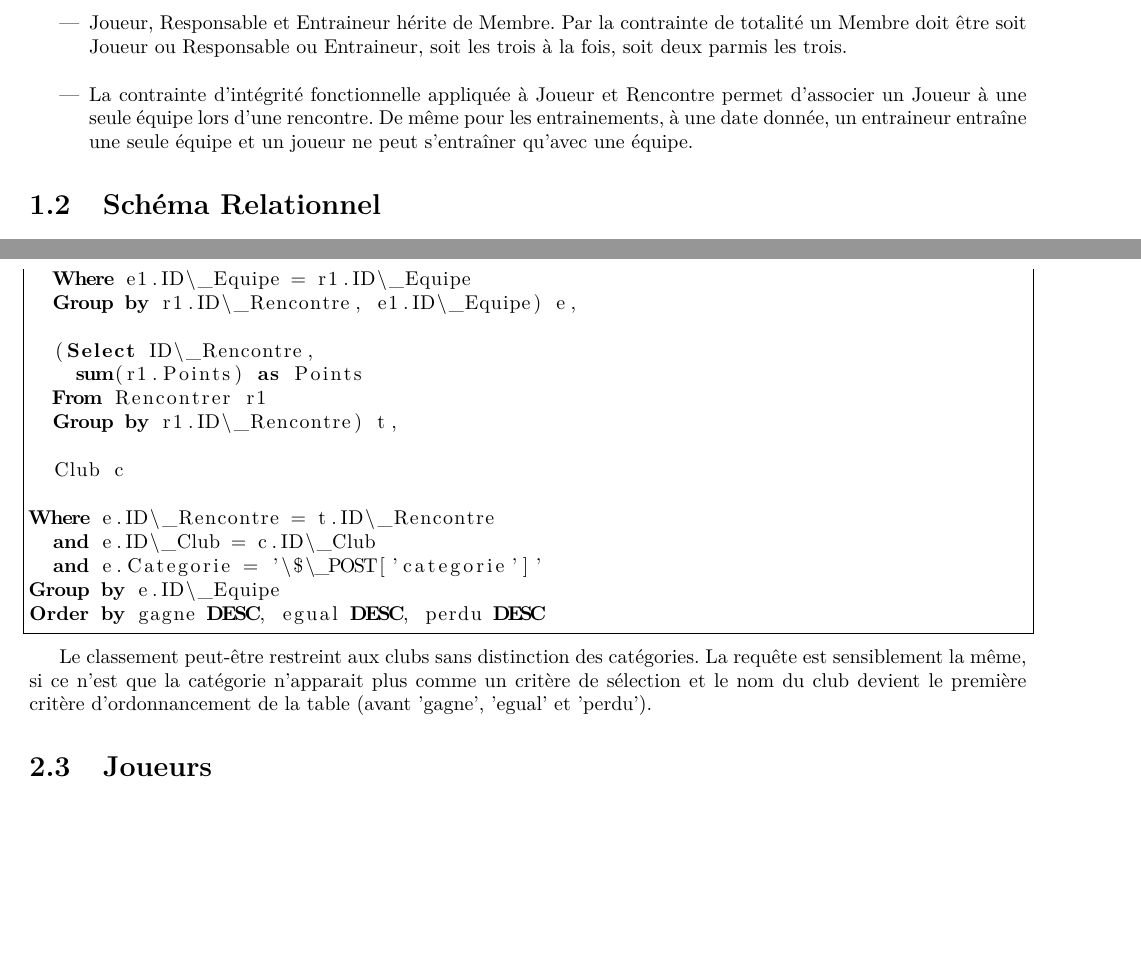
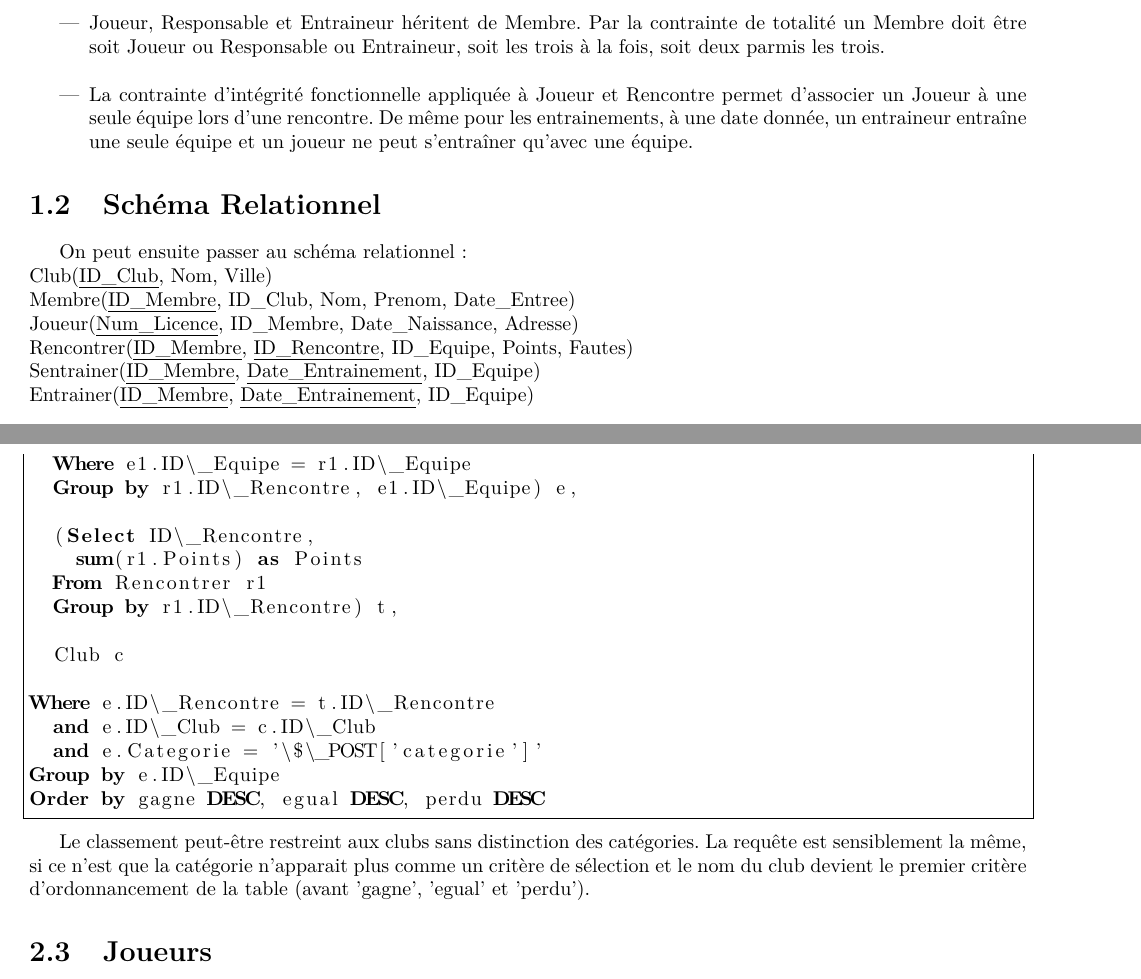
Before and after one commit to darwikey/ProjetSgbd, a LaTeX document (rapport/rapport.tex): two parts of pages 5 and 7 of 9, joined at a grey line, cut so that both start at the same text, the shorter picture padded with empty space. Compiled offline with pdfLaTeX.

Commit message:
maj rapport

```diff
--- a/rapport/rapport.tex
+++ b/rapport/rapport.tex
@@ -69,7 +69,7 @@ D'après la figure \ref{fig:schema_ea}, plusieurs choix ont été fait dans la s
 
 \item Les joueurs n'appartiennent pas à une équipe mais à un club. Cela offre la possibilité de changer d'équipe un joueur à chaque rencontre. \\
 
-\item Joueur, Responsable et Entraineur hérite de Membre. Par la contrainte de totalité un Membre doit être soit Joueur ou Responsable ou Entraineur, soit les trois à la fois, soit deux parmis les trois. \\
+\item Joueur, Responsable et Entraineur héritent de Membre. Par la contrainte de totalité un Membre doit être soit Joueur ou Responsable ou Entraineur, soit les trois à la fois, soit deux parmis les trois. \\
 
 \item La contrainte d'intégrité fonctionnelle appliquée à Joueur et Rencontre permet d'associer un Joueur à une seule équipe lors d'une rencontre. De même pour les entrainements, à une date donnée, un entraineur entraîne une seule équipe et un joueur ne peut s'entraîner qu'avec une équipe.
 
@@ -77,6 +77,13 @@ D'après la figure \ref{fig:schema_ea}, plusieurs choix ont été fait dans la s
 
 \section{Schéma Relationnel}
 
+On peut ensuite passer au schéma relationnel: \\
+Club(\underline{ID\_Club}, Nom, Ville) \\
+Membre(\underline{ID\_Membre}, ID\_Club, Nom, Prenom, Date\_Entree) \\
+Joueur(\underline{Num\_Licence}, ID\_Membre, Date\_Naissance, Adresse) \\
+Rencontrer(\underline{ID\_Membre}, \underline{ID\_Rencontre}, ID\_Equipe, Points, Fautes) \\
+Sentrainer(\underline{ID\_Membre}, \underline{Date\_Entrainement}, ID\_Equipe) \\
+Entrainer(\underline{ID\_Membre}, \underline{Date\_Entrainement}, ID\_Equipe)
 
 
 \chapter{Implémentation}
@@ -138,7 +145,7 @@ Order by gagne DESC, egual DESC, perdu DESC
 
 \end{lstlisting}
 
-Le classement peut-être restreint aux clubs sans distinction des catégories. La requête est sensiblement la même, si ce n'est que la catégorie n'apparait plus comme un critère de sélection et le nom du club devient le première critère d'ordonnancement de la table (avant 'gagne', 'egual' et 'perdu').
+Le classement peut-être restreint aux clubs sans distinction des catégories. La requête est sensiblement la même, si ce n'est que la catégorie n'apparait plus comme un critère de sélection et le nom du club devient le premier critère d'ordonnancement de la table (avant 'gagne', 'egual' et 'perdu').
 
 
 \section{Joueurs}
```
